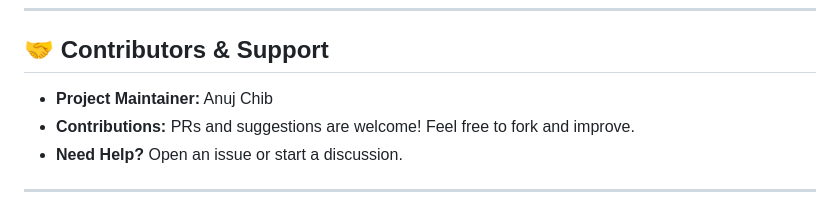
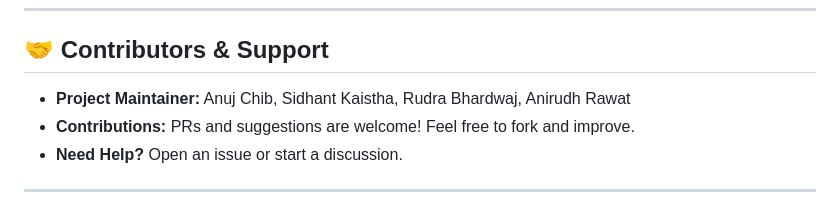
Before and after one commit to anujchib/mini-program-collab, a Markdown page: README.md, the part around the change. Rendered like a GitHub page.

```diff
--- a/README.md
+++ b/README.md
@@ -148,7 +148,7 @@ A: Yes! The visual AST and simple syntax make it perfect for classrooms and work
 
 ## 🤝 Contributors & Support
 
-- **Project Maintainer:** Anuj Chib
+- **Project Maintainer:** Anuj Chib, Sidhant Kaistha, Rudra Bhardwaj, Anirudh Rawat
 - **Contributions:** PRs and suggestions are welcome! Feel free to fork and improve.
 - **Need Help?** Open an issue or start a discussion.
 
```
